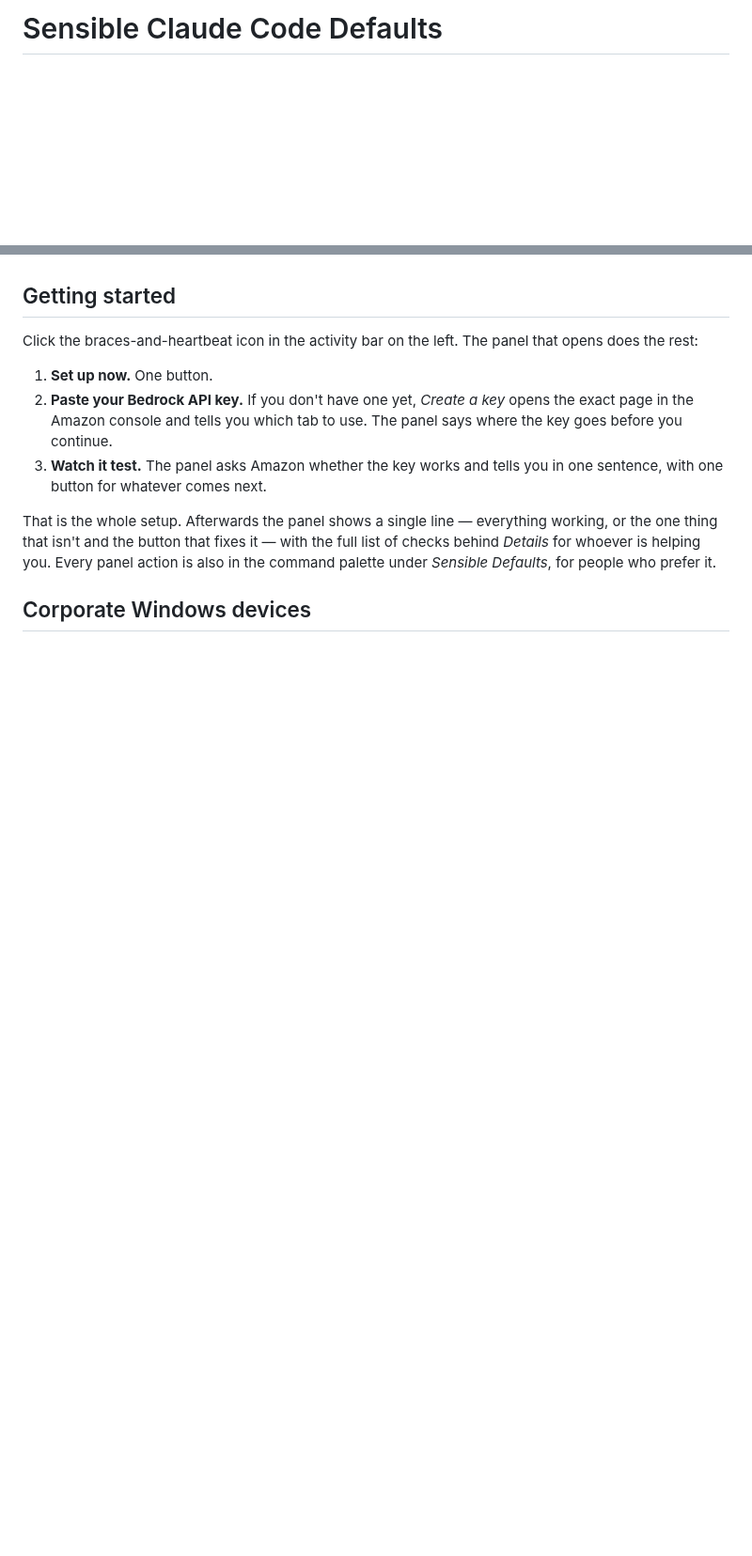
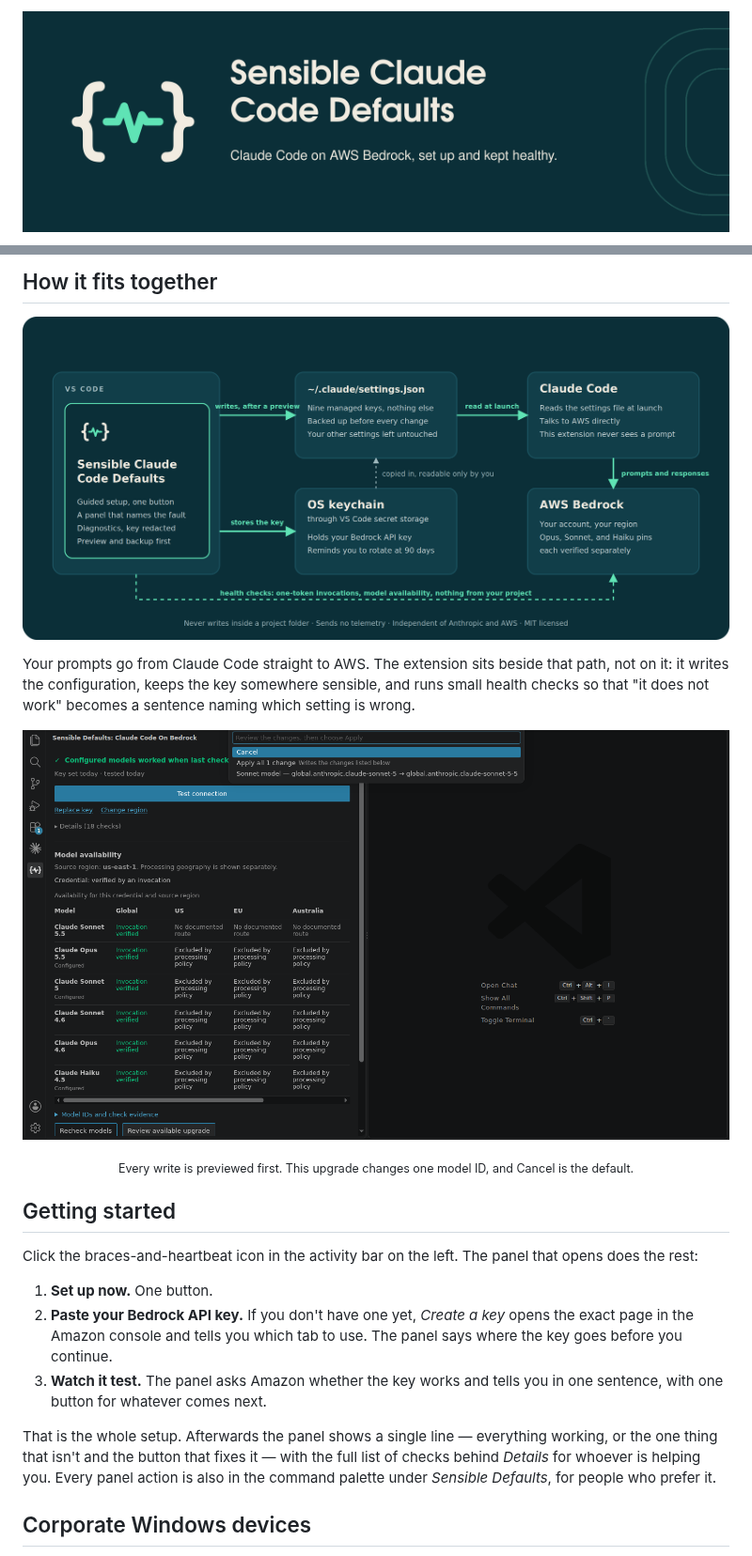
Before and after one commit to cutler-sg/sensible-claude-code-defaults, a Markdown page: README.md, 2 parts joined by grey strips. Shown at 94% size. Rendered like a GitHub page; pictures changed too: media/hero.png (added), media/how-it-works.png (added), media/upgrade-preview.png (added); blank space fills up the shorter version.

```diff
--- a/README.md
+++ b/README.md
@@ -1,2 +1,4 @@
-# Sensible Claude Code Defaults
+<p align="center">
+  <img src="media/hero.png" alt="Sensible Claude Code Defaults: Claude Code on AWS Bedrock, set up and kept healthy" width="100%">
+</p>
 
@@ -19,3 +51,19 @@ Anthropic, PBC.**
+## How it fits together
+
+<p align="center">
+  <img src="media/how-it-works.png" alt="Diagram: the extension writes nine keys to settings.json and stores the Bedrock API key in the OS keychain; Claude Code reads the settings file and talks to AWS Bedrock directly; the extension only makes one-token health checks" width="100%">
+</p>
+
+Your prompts go from Claude Code straight to AWS. The extension sits beside
+that path, not on it: it writes the configuration, keeps the key somewhere
+sensible, and runs small health checks so that "it does not work" becomes a
+sentence naming which setting is wrong.
+
+<p align="center">
+  <img src="media/upgrade-preview.png" alt="An upgrade preview listing exactly one change, the Sonnet model ID, with Cancel selected by default" width="100%">
+</p>
+
+<p align="center"><sub>Every write is previewed first. This upgrade changes one model ID, and Cancel is the default.</sub></p>
 
 ## Getting started
 
```
Also changed, not shown: other parts of README.md (+38 -8 lines), .github/ISSUE_TEMPLATE/bug_report.md (deleted, +0 -24 lines), CHANGELOG.md (+1 -0 lines), CODE_OF_CONDUCT.md (added, +90 -0 lines), plans/feat-public-presentation.md (added, +42 -0 lines), media/panel.png (added), media/social-preview.png (added), 5 other files.
